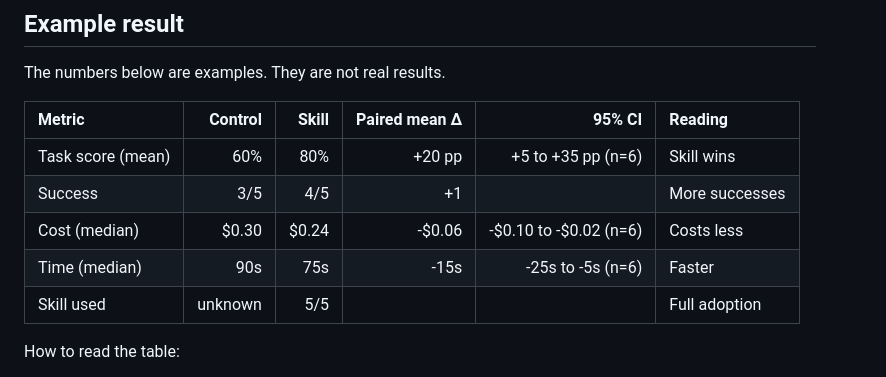
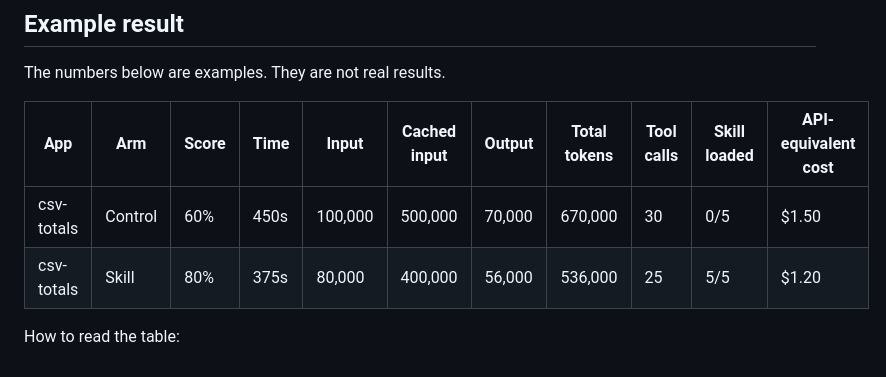
Before and after one commit to karangattu/skilldiff, a Markdown page: README.md, the part around the change. Rendered like a GitHub page.

Commit message:
docs(readme): show new evaluation results table

```diff
--- a/README.md
+++ b/README.md
@@ -57,13 +57,10 @@ committed sample report. Copy it as a starting point.
 
 The numbers below are examples. They are not real results.
 
-| Metric | Control | Skill | Paired mean Δ | 95% CI | Reading |
-|:---|---:|---:|---:|---:|:---|
-| Task score (mean) | 60% | 80% | +20 pp | +5 to +35 pp (n=6) | Skill wins |
-| Success | 3/5 | 4/5 | +1 | | More successes |
-| Cost (median) | $0.30 | $0.24 | -$0.06 | -$0.10 to -$0.02 (n=6) | Costs less |
-| Time (median) | 90s | 75s | -15s | -25s to -5s (n=6) | Faster |
-| Skill used | unknown | 5/5 | | | Full adoption |
+| **App** | **Arm** | **Score** | **Time** | **Input** | **Cached input** | **Output** | **Total tokens** | **Tool calls** | **Skill loaded** | **API-equivalent cost** |
+| ------- | ------- | --------- | -------- | --------- | ---------------- | ---------- | ---------------- | -------------- | ---------------- | ----------------------- |
+| csv-totals | Control | 60% | 450s | 100,000 | 500,000 | 70,000 | 670,000 | 30 | 0/5 | $1.50 |
+| csv-totals | Skill | 80% | 375s | 80,000 | 400,000 | 56,000 | 536,000 | 25 | 5/5 | $1.20 |
 
 How to read the table:
 
```
